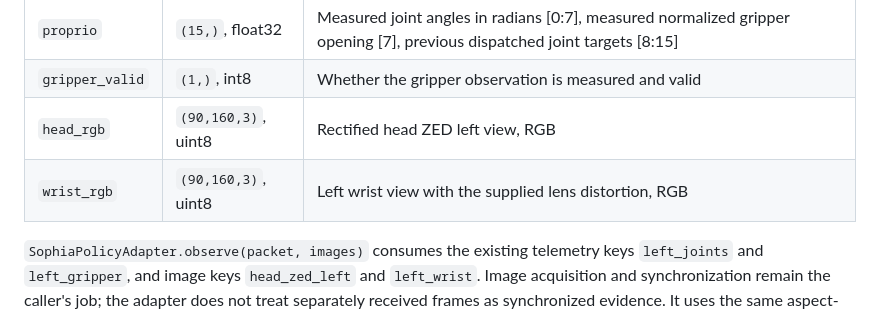
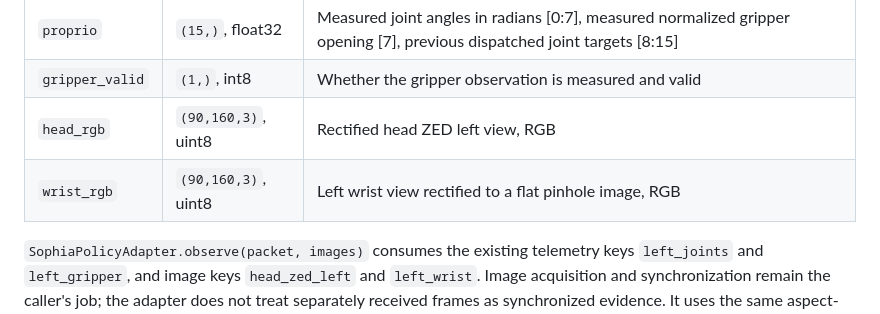
Before and after one commit to adityx23/Sophia-Sim-Assets, a Markdown page: docs/SOPHIA_TRAINING.md, the part around the change. Rendered like a GitHub page.

```diff
--- a/docs/SOPHIA_TRAINING.md
+++ b/docs/SOPHIA_TRAINING.md
@@ -88,7 +88,7 @@ closed/open convention. Hardware scripts and driver behavior are unchanged.
 | `proprio` | `(15,)`, float32 | Measured joint angles in radians [0:7], measured normalized gripper opening [7], previous dispatched joint targets [8:15] |
 | `gripper_valid` | `(1,)`, int8 | Whether the gripper observation is measured and valid |
 | `head_rgb` | `(90,160,3)`, uint8 | Rectified head ZED left view, RGB |
-| `wrist_rgb` | `(90,160,3)`, uint8 | Left wrist view with the supplied lens distortion, RGB |
+| `wrist_rgb` | `(90,160,3)`, uint8 | Left wrist view rectified to a flat pinhole image, RGB |
 
 `SophiaPolicyAdapter.observe(packet, images)` consumes the existing telemetry
 keys `left_joints` and `left_gripper`, and image keys `head_zed_left` and
```
Also changed, not shown: README.md (+22 -0 lines), docs/SOPHIA_SIM_ASSETS.md (+23 -0 lines), docs/images/wrist-raw-vs-flat.jpg (added), 8 other files.
